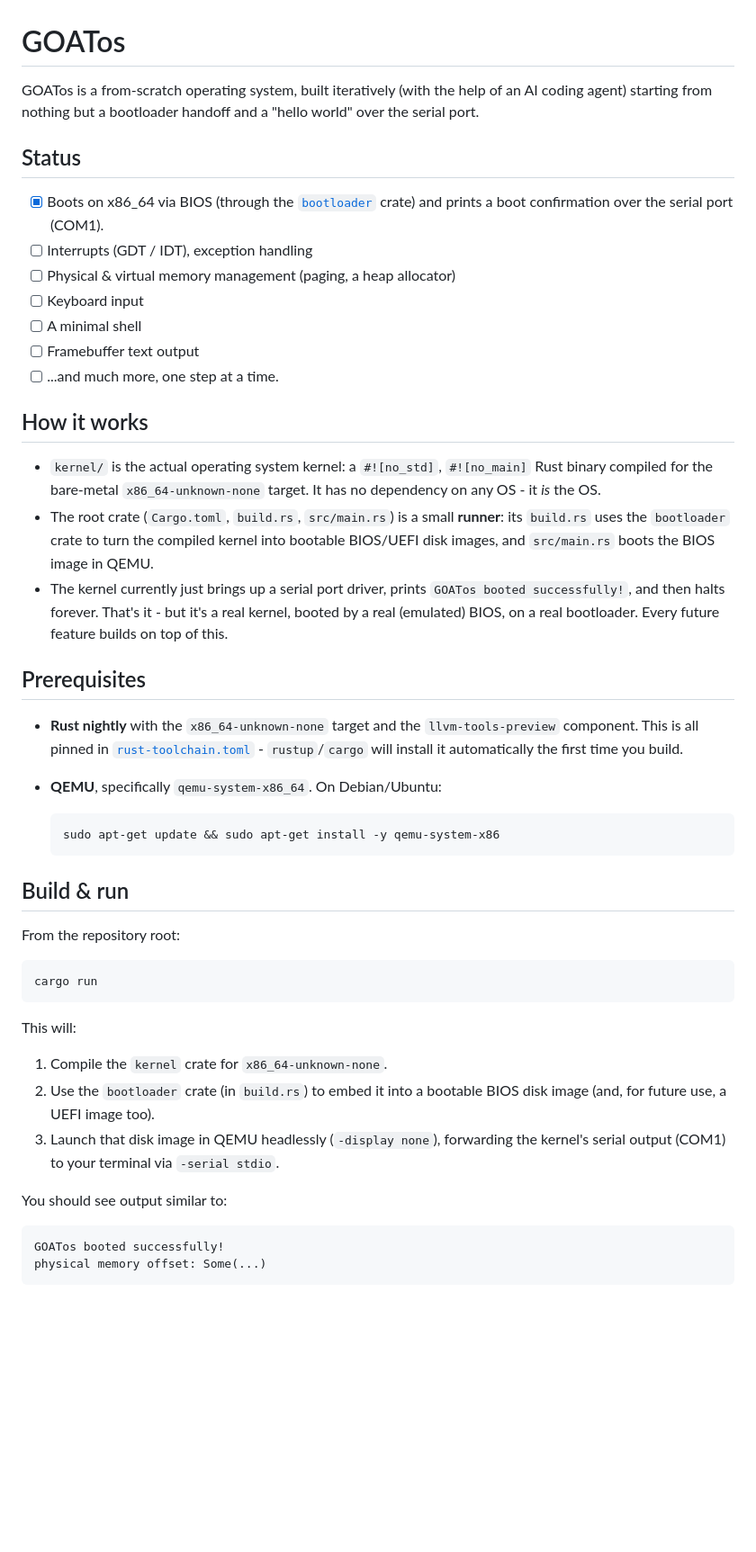
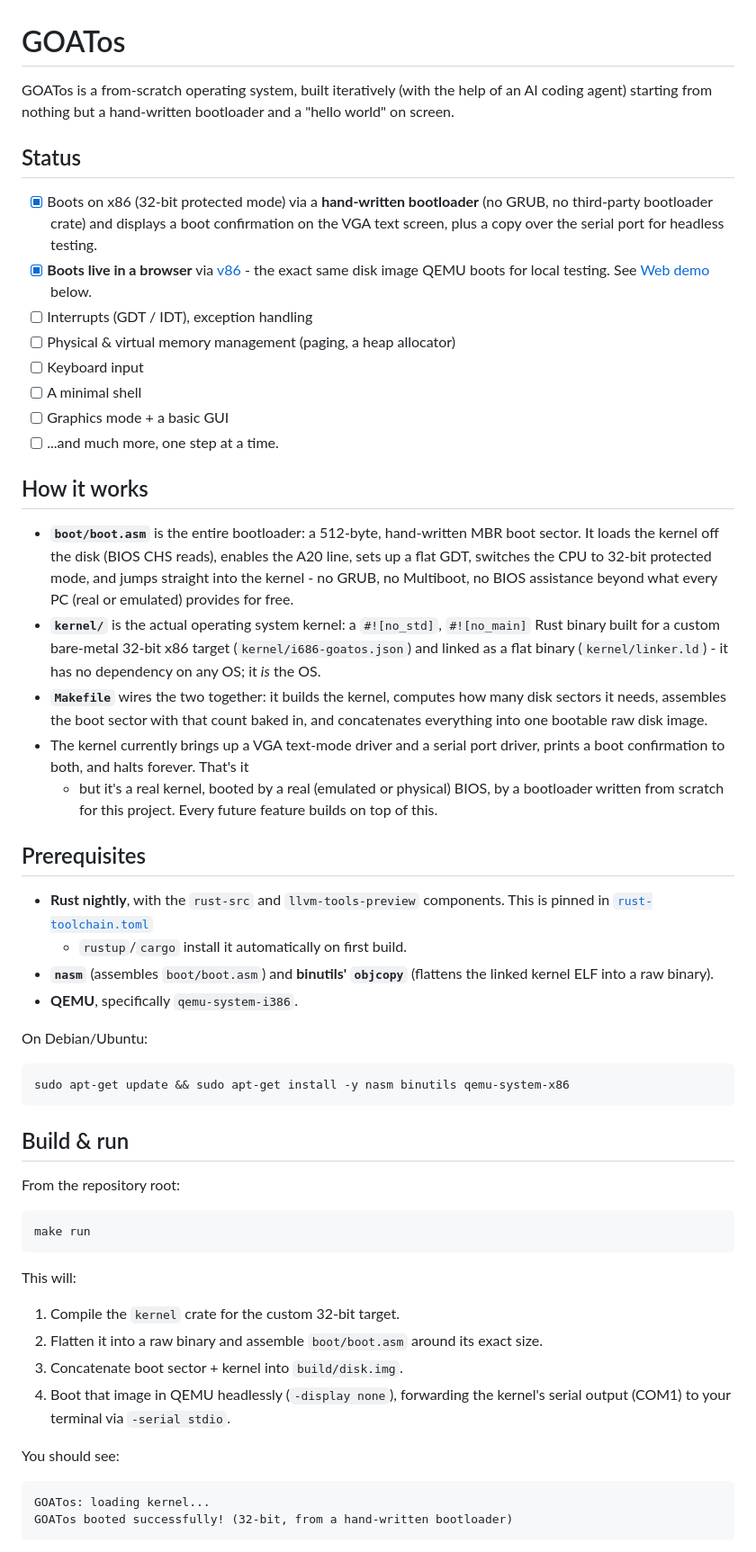
Before and after one commit to ZumbaKang/GOATos, a Markdown page: README.md, the part around one of its changes. Shown at 90% size. GitHub-like rendering; blank space fills up the shorter version.

Commit message:
Update README for the 32-bit rearchitecture, web demo, and skills
Documents the new hand-written bootloader, the make-based build/run
workflow, how to build and serve the browser demo locally, how the repo
uses Cursor Agent Skills, and an updated roadmap reflecting what's already
done (VGA display, web demo) vs. what's next.

Co-authored-by: ZumbaKang <ZumbaKang@users.noreply.github.com>

````diff
--- a/README.md
+++ b/README.md
@@ -1,65 +1,82 @@
 # GOATos
 
 GOATos is a from-scratch operating system, built iteratively (with the help
-of an AI coding agent) starting from nothing but a bootloader handoff and a
-"hello world" over the serial port.
+of an AI coding agent) starting from nothing but a hand-written bootloader
+and a "hello world" on screen.
 
 ## Status
 
-- [x] Boots on x86_64 via BIOS (through the [`bootloader`](https://github.com/rust-osdev/bootloader) crate) and prints a boot confirmation over the serial port (COM1).
+- [x] Boots on x86 (32-bit protected mode) via a **hand-written bootloader**
+      (no GRUB, no third-party bootloader crate) and displays a boot
+      confirmation on the VGA text screen, plus a copy over the serial port
+      for headless testing.
+- [x] **Boots live in a browser** via [v86](https://github.com/copy/v86) -
+      the exact same disk image QEMU boots for local testing. See
+      [Web demo](#web-demo) below.
 - [ ] Interrupts (GDT / IDT), exception handling
 - [ ] Physical & virtual memory management (paging, a heap allocator)
 - [ ] Keyboard input
 - [ ] A minimal shell
-- [ ] Framebuffer text output
+- [ ] Graphics mode + a basic GUI
 - [ ] ...and much more, one step at a time.
 
 ## How it works
 
-- `kernel/` is the actual operating system kernel: a `#![no_std]`, `#![no_main]`
-  Rust binary compiled for the bare-metal `x86_64-unknown-none` target. It
-  has no dependency on any OS - it *is* the OS.
-- The root crate (`Cargo.toml`, `build.rs`, `src/main.rs`) is a small **runner**:
-  its `build.rs` uses the `bootloader` crate to turn the compiled kernel into
-  bootable BIOS/UEFI disk images, and `src/main.rs` boots the BIOS image in
-  QEMU.
-- The kernel currently just brings up a serial port driver, prints
-  `GOATos booted successfully!`, and then halts forever. That's it - but it's
-  a real kernel, booted by a real (emulated) BIOS, on a real bootloader. Every
-  future feature builds on top of this.
+- **`boot/boot.asm`** is the entire bootloader: a 512-byte, hand-written
+  MBR boot sector. It loads the kernel off the disk (BIOS CHS reads),
+  enables the A20 line, sets up a flat GDT, switches the CPU to 32-bit
+  protected mode, and jumps straight into the kernel - no GRUB, no
+  Multiboot, no BIOS assistance beyond what every PC (real or emulated)
+  provides for free.
+- **`kernel/`** is the actual operating system kernel: a `#![no_std]`,
+  `#![no_main]` Rust binary built for a custom bare-metal 32-bit x86 target
+  (`kernel/i686-goatos.json`) and linked as a flat binary
+  (`kernel/linker.ld`) - it has no dependency on any OS; it *is* the OS.
+- **`Makefile`** wires the two together: it builds the kernel, computes how
+  many disk sectors it needs, assembles the boot sector with that count
+  baked in, and concatenates everything into one bootable raw disk image.
+- The kernel currently brings up a VGA text-mode driver and a serial port
+  driver, prints a boot confirmation to both, and halts forever. That's it
+  - but it's a real kernel, booted by a real (emulated or physical) BIOS,
+  by a bootloader written from scratch for this project. Every future
+  feature builds on top of this.
 
 ## Prerequisites
 
-- **Rust nightly** with the `x86_64-unknown-none` target and the
-  `llvm-tools-preview` component. This is all pinned in
-  [`rust-toolchain.toml`](rust-toolchain.toml) - `rustup`/`cargo` will install
-  it automatically the first time you build.
-- **QEMU**, specifically `qemu-system-x86_64`. On Debian/Ubuntu:
+- **Rust nightly**, with the `rust-src` and `llvm-tools-preview`
+  components. This is pinned in [`rust-toolchain.toml`](rust-toolchain.toml)
+  - `rustup`/`cargo` install it automatically on first build.
+- **`nasm`** (assembles `boot/boot.asm`) and **binutils' `objcopy`**
+  (flattens the linked kernel ELF into a raw binary).
+- **QEMU**, specifically `qemu-system-i386`.
 
-  ```bash
-  sudo apt-get update && sudo apt-get install -y qemu-system-x86
-  ```
+On Debian/Ubuntu:
+
+```bash
+sudo apt-get update && sudo apt-get install -y nasm binutils qemu-system-x86
+```
 
 ## Build & run
 
 From the repository root:
 
 ```bash
-cargo run
+make run
 ```
 
 This will:
 
-1. Compile the `kernel` crate for `x86_64-unknown-none`.
-2. Use the `bootloader` crate (in `build.rs`) to embed it into a bootable
-   BIOS disk image (and, for future use, a UEFI image too).
-3. Launch that disk image in QEMU headlessly (`-display none`), forwarding
-   the kernel's serial output (COM1) to your terminal via `-serial stdio`.
+1. Compile the `kernel` crate for the custom 32-bit target.
+2. Flatten it into a raw binary and assemble `boot/boot.asm` around its
+   exact size.
+3. Concatenate boot sector + kernel into `build/disk.img`.
+4. Boot that image in QEMU headlessly (`-display none`), forwarding the
+   kernel's serial output (COM1) to your terminal via `-serial stdio`.
 
-You should see output similar to:
+You should see:
 
 ```
-GOATos booted successfully!
-physical memory offset: Some(...)
+GOATos: loading kernel...
+GOATos booted successfully! (32-bit, from a hand-written bootloader)
 ```
 
````
Also changed, not shown: other parts of README.md (+47 -9 lines).
